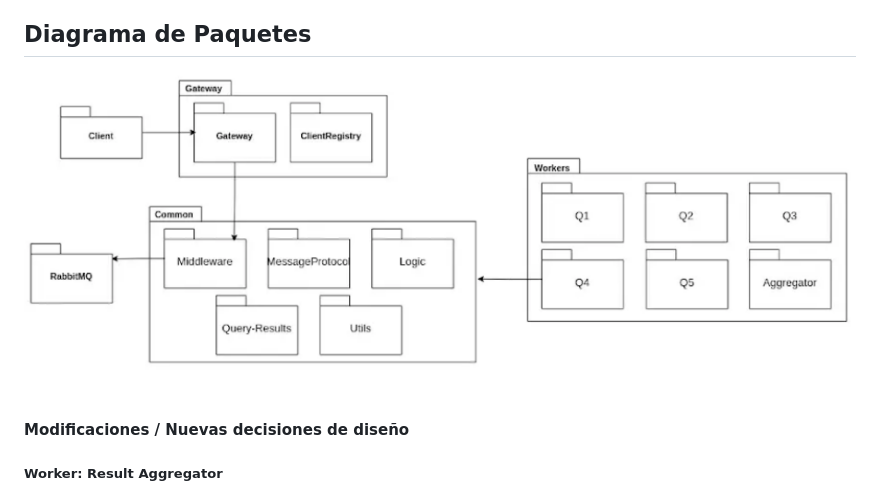
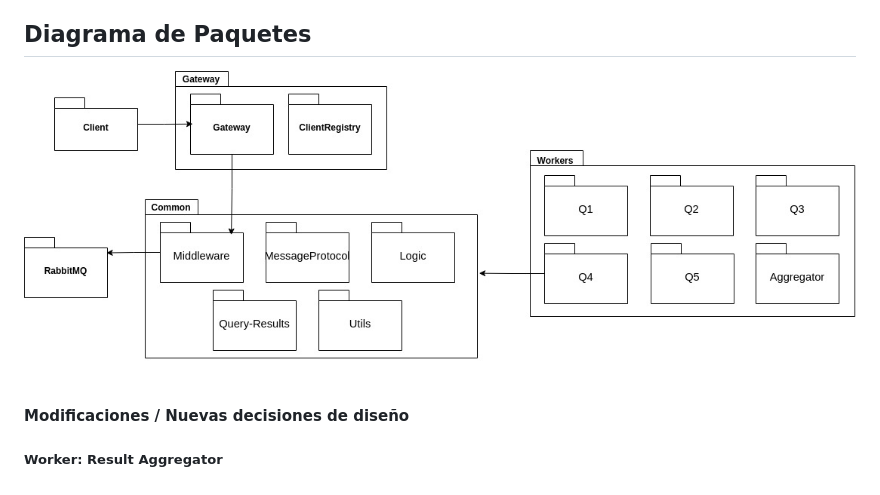
Before and after one commit to micakaima/TA050-sistemas-distribuidos-wikipedia-article-analysis, a Markdown page: docs/INFORME_TP_Escalabilidad.md, the part around the change. Drawn GitHub-style; pictures changed too: docs/diagrama_paquetes.jpg (added), docs/image.png (deleted).

Commit message:
Se modifica la imagen del diagrama de paquetes

```diff
--- a/docs/INFORME_TP_Escalabilidad.md
+++ b/docs/INFORME_TP_Escalabilidad.md
@@ -41,7 +41,7 @@
 * **Infraestructura desplegada:** El clúster estándar se compone de **28 contenedores de servicio** (20 réplicas de workers escalados + 6 workers monoinstancia + 1 Gateway TCP↔AMQP + 1 broker RabbitMQ), además de los contenedores de clientes concurrentes.
 
 ## Diagrama de Paquetes
-![alt text](image.png)
+![alt text](diagrama_paquetes.jpg)
 #### Modificaciones / Nuevas decisiones de diseño
 ##### Worker: Result Aggregator
 En lugar de crear un Aggregator distinto para cada query, se diseñó un Aggregator genérico y se delegó la lógica específica de serialización y construcción del resultado final a una interfaz que implementan los resultados de cada query.
```
